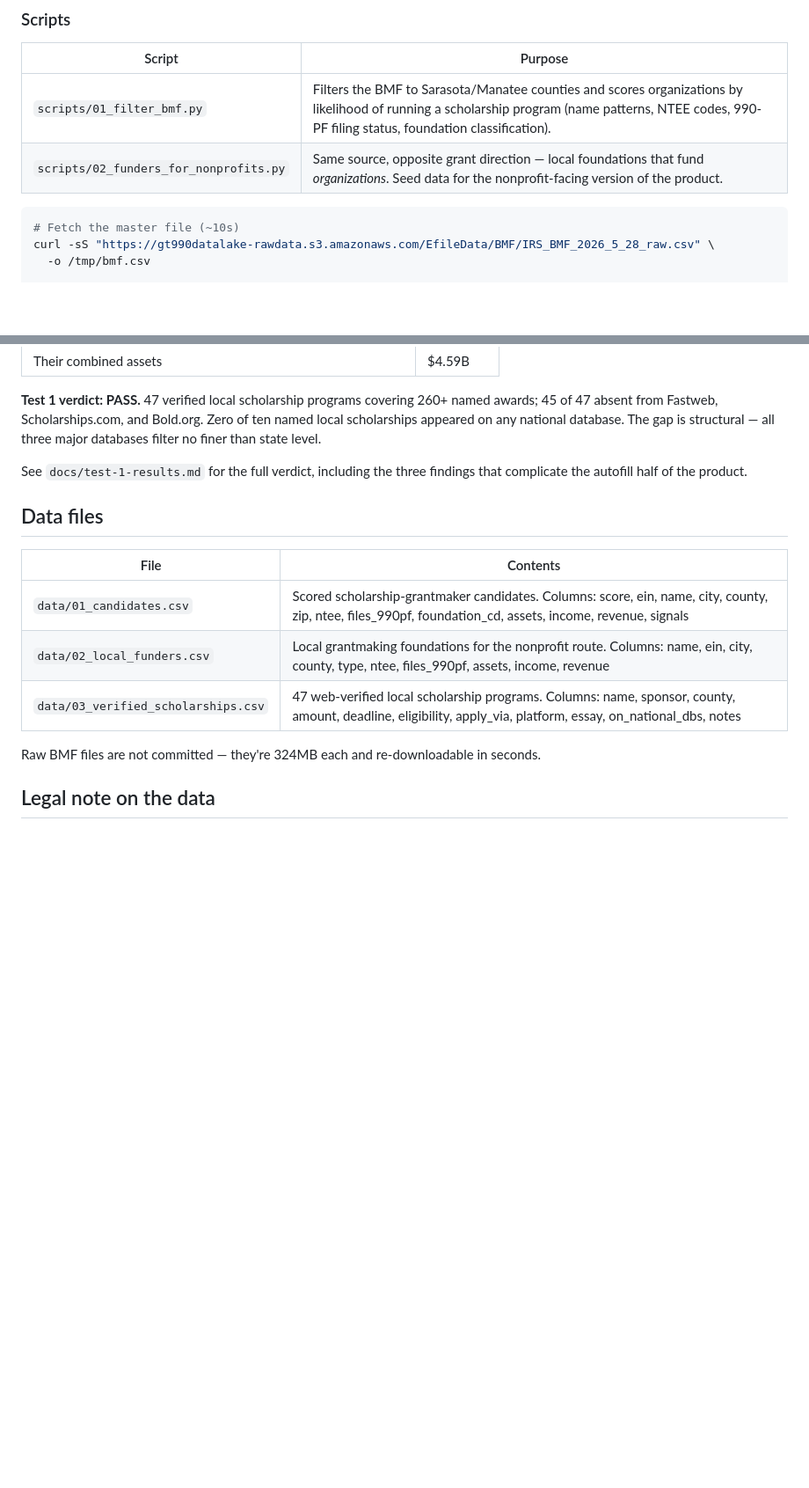
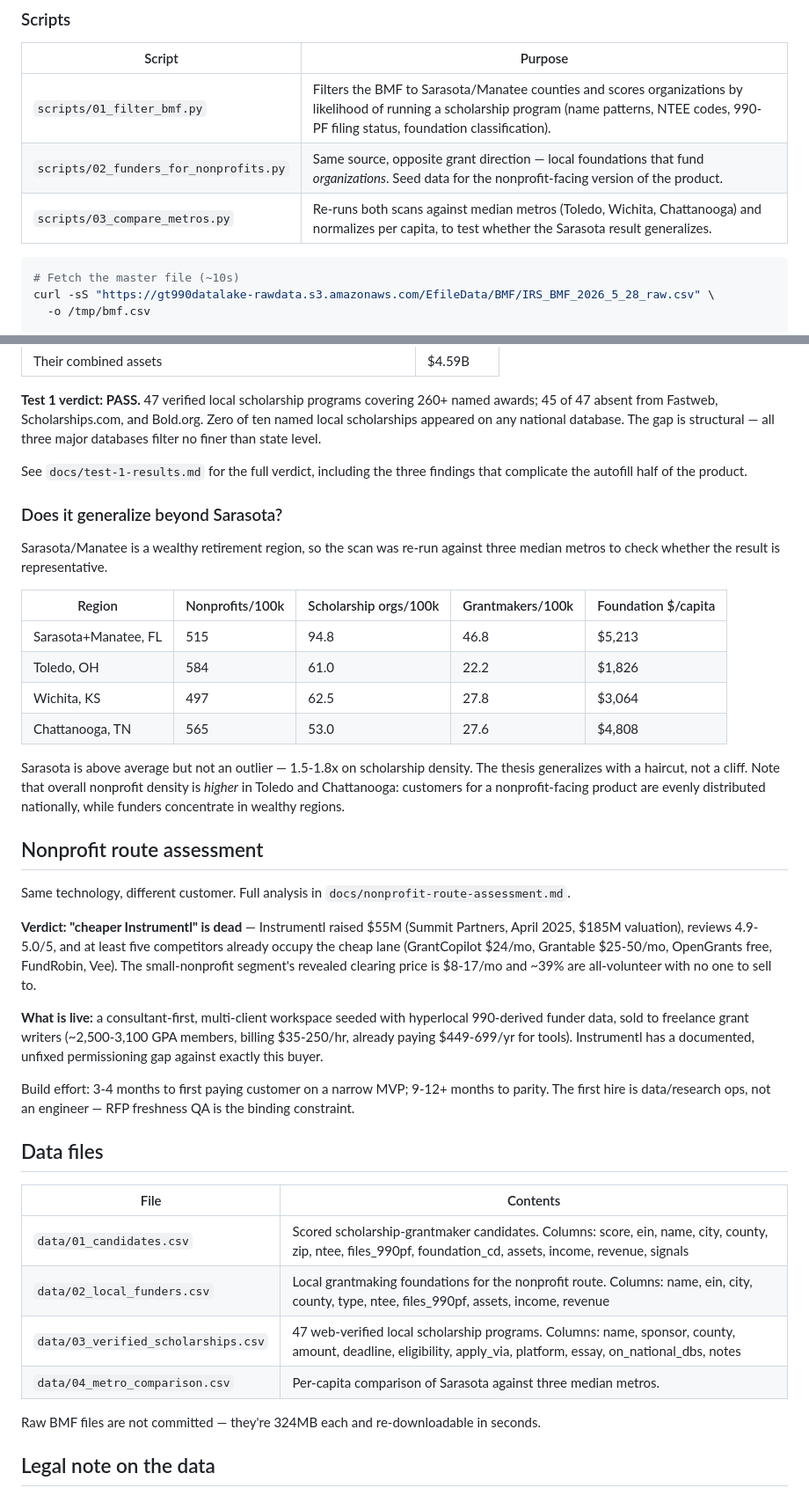
Before and after one commit to HelpCoAI/helpcoai.github.io, a Markdown page: grants/README.md, 2 parts joined by grey strips. Shown at 88% size. Drawn GitHub-style; blank space fills up the shorter version.

````diff
--- a/grants/README.md
+++ b/grants/README.md
@@ -48,6 +48,7 @@ source anyway.
 |---|---|
 | `scripts/01_filter_bmf.py` | Filters the BMF to Sarasota/Manatee counties and scores organizations by likelihood of running a scholarship program (name patterns, NTEE codes, 990-PF filing status, foundation classification). |
 | `scripts/02_funders_for_nonprofits.py` | Same source, opposite grant direction — local foundations that fund *organizations*. Seed data for the nonprofit-facing version of the product. |
+| `scripts/03_compare_metros.py` | Re-runs both scans against median metros (Toledo, Wichita, Chattanooga) and normalizes per capita, to test whether the Sarasota result generalizes. |
 
 ```bash
 # Fetch the master file (~10s)
@@ -80,6 +81,42 @@ major databases filter no finer than state level.
 See `docs/test-1-results.md` for the full verdict, including the three findings that
 complicate the autofill half of the product.
 
+### Does it generalize beyond Sarasota?
+
+Sarasota/Manatee is a wealthy retirement region, so the scan was re-run against three
+median metros to check whether the result is representative.
+
+| Region | Nonprofits/100k | Scholarship orgs/100k | Grantmakers/100k | Foundation $/capita |
+|---|---|---|---|---|
+| Sarasota+Manatee, FL | 515 | 94.8 | 46.8 | $5,213 |
+| Toledo, OH | 584 | 61.0 | 22.2 | $1,826 |
+| Wichita, KS | 497 | 62.5 | 27.8 | $3,064 |
+| Chattanooga, TN | 565 | 53.0 | 27.6 | $4,808 |
+
+Sarasota is above average but not an outlier — 1.5-1.8x on scholarship density. The thesis
+generalizes with a haircut, not a cliff. Note that overall nonprofit density is *higher* in
+Toledo and Chattanooga: customers for a nonprofit-facing product are evenly distributed
+nationally, while funders concentrate in wealthy regions.
+
+## Nonprofit route assessment
+
+Same technology, different customer. Full analysis in `docs/nonprofit-route-assessment.md`.
+
+**Verdict: "cheaper Instrumentl" is dead** — Instrumentl raised $55M (Summit Partners, April
+2025, $185M valuation), reviews 4.9-5.0/5, and at least five competitors already occupy the
+cheap lane (GrantCopilot $24/mo, Grantable $25-50/mo, OpenGrants free, FundRobin, Vee). The
+small-nonprofit segment's revealed clearing price is $8-17/mo and ~39% are all-volunteer with
+no one to sell to.
+
+**What is live:** a consultant-first, multi-client workspace seeded with hyperlocal 990-derived
+funder data, sold to freelance grant writers (~2,500-3,100 GPA members, billing $35-250/hr,
+already paying $449-699/yr for tools). Instrumentl has a documented, unfixed permissioning gap
+against exactly this buyer.
+
+Build effort: 3-4 months to first paying customer on a narrow MVP; 9-12+ months to parity.
+The first hire is data/research ops, not an engineer — RFP freshness QA is the binding
+constraint.
+
 ## Data files
 
 | File | Contents |
@@ -87,6 +124,7 @@ complicate the autofill half of the product.
 | `data/01_candidates.csv` | Scored scholarship-grantmaker candidates. Columns: score, ein, name, city, county, zip, ntee, files_990pf, foundation_cd, assets, income, revenue, signals |
 | `data/02_local_funders.csv` | Local grantmaking foundations for the nonprofit route. Columns: name, ein, city, county, type, ntee, files_990pf, assets, income, revenue |
 | `data/03_verified_scholarships.csv` | 47 web-verified local scholarship programs. Columns: name, sponsor, county, amount, deadline, eligibility, apply_via, platform, essay, on_national_dbs, notes |
+| `data/04_metro_comparison.csv` | Per-capita comparison of Sarasota against three median metros. |
 
 Raw BMF files are not committed — they're 324MB each and re-downloadable in seconds.
 
````
Also changed, not shown: grants/docs/nonprofit-route-assessment.md (added, +184 -0 lines).
